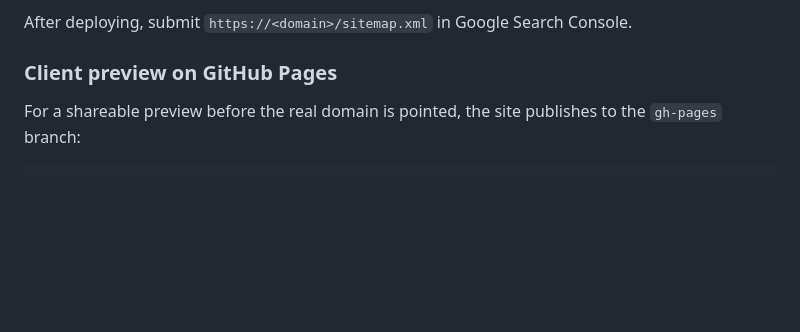
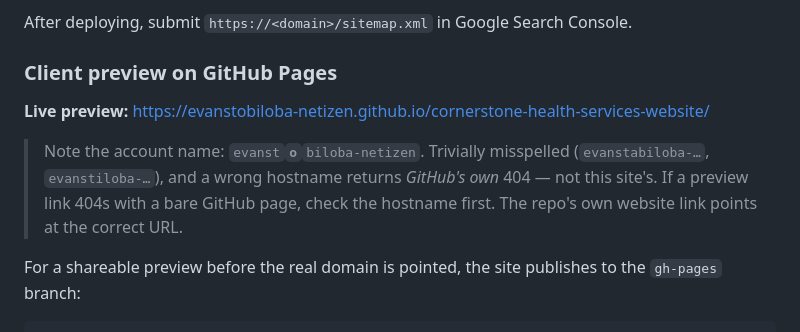
Before and after one commit to evanstobiloba-netizen/cornerstone-health-services-website, a Markdown page: README.md, the part around the change. Rendered like a GitHub page; blank space fills up the shorter version.

Commit message:
Document the exact GitHub Pages preview URL
The account name (evanstobiloba-netizen) is easy to mistype, and a wrong
hostname returns GitHub's own 404 rather than this site's, which is
confusing to debug. Record the correct URL and the failure mode.

```diff
--- a/README.md
+++ b/README.md
@@ -173,6 +173,13 @@ The output uses directory-style URLs, so the host must:
 After deploying, submit `https://<domain>/sitemap.xml` in Google Search Console.
 
 ### Client preview on GitHub Pages
+
+**Live preview:** <https://evanstobiloba-netizen.github.io/cornerstone-health-services-website/>
+
+> Note the account name: `evanst`**`o`**`biloba-netizen`. Trivially misspelled
+> (`evanstabiloba-…`, `evanstiloba-…`), and a wrong hostname returns *GitHub's own*
+> 404 — not this site's. If a preview link 404s with a bare GitHub page, check the
+> hostname first. The repo's own website link points at the correct URL.
 
 For a shareable preview before the real domain is pointed, the site publishes to
 the `gh-pages` branch:
```
